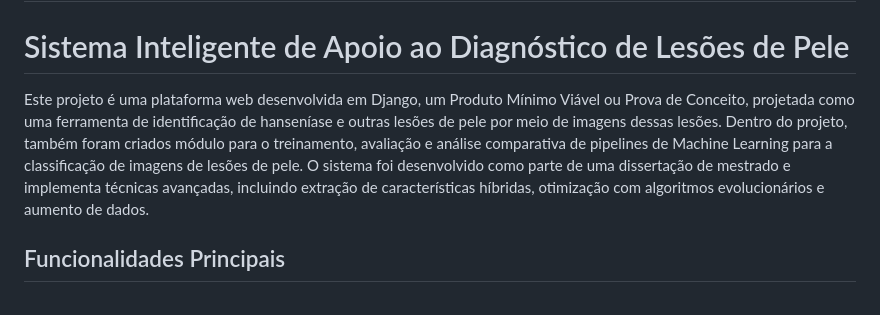
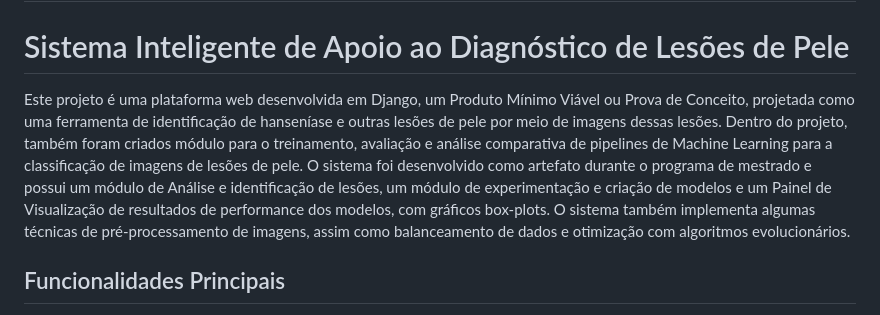
Before and after one commit to AdriellySayonara/mestrado, a Markdown page: README.md, the part around the change. Rendered like a GitHub page.

Commit message:
Update README.md
alterado o texto introdutório.

```diff
--- a/README.md
+++ b/README.md
@@ -1,7 +1,7 @@
 # Projeto de Mestrado
 # Sistema Inteligente de Apoio ao Diagnóstico de Lesões de Pele
 
-Este projeto é uma plataforma web desenvolvida em Django, um Produto Mínimo Viável ou Prova de Conceito, projetada como uma ferramenta de identificação de hanseníase e outras lesões de pele por meio de imagens dessas lesões. Dentro do projeto, também foram criados módulo para o treinamento, avaliação e análise comparativa de pipelines de Machine Learning para a classificação de imagens de lesões de pele. O sistema foi desenvolvido como parte de uma dissertação de mestrado e implementa técnicas avançadas, incluindo extração de características híbridas, otimização com algoritmos evolucionários e aumento de dados.
+Este projeto é uma plataforma web desenvolvida em Django, um Produto Mínimo Viável ou Prova de Conceito, projetada como uma ferramenta de identificação de hanseníase e outras lesões de pele por meio de imagens dessas lesões. Dentro do projeto, também foram criados módulo para o treinamento, avaliação e análise comparativa de pipelines de Machine Learning para a classificação de imagens de lesões de pele. O sistema foi desenvolvido como artefato durante o programa de mestrado e possui um módulo de Análise e identificação de lesões, um módulo de experimentação e criação de modelos e um Painel de Visualização de resultados de performance dos modelos, com gráficos box-plots. O sistema também implementa algumas técnicas de pré-processamento de imagens, assim como balanceamento de dados e otimização com algoritmos evolucionários.
 
 ## Funcionalidades Principais
 
```
